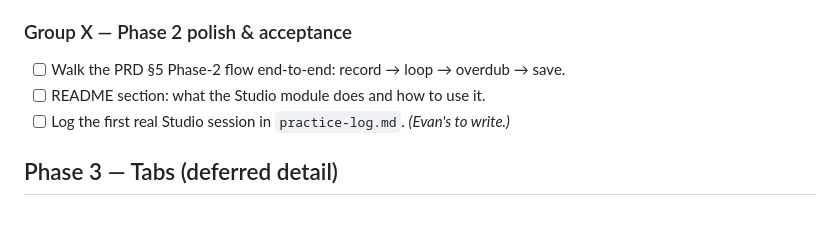
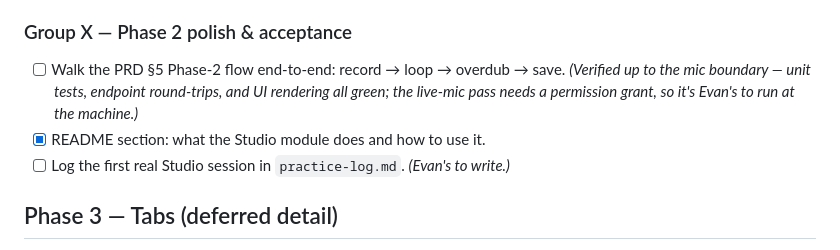
Before and after one commit to EvanWAppel/benten, a Markdown page: TASKS.md, the part around the change. Drawn GitHub-style; blank space fills up the shorter version.

```diff
--- a/TASKS.md
+++ b/TASKS.md
@@ -132,7 +132,10 @@ a session note touch the backend. Grouped like Phase 1: backend/storage first
 ### Group X — Phase 2 polish & acceptance
 
 - [ ] Walk the PRD §5 Phase-2 flow end-to-end: record → loop → overdub → save.
-- [ ] README section: what the Studio module does and how to use it.
+      *(Verified up to the mic boundary — unit tests, endpoint round-trips, and UI
+      rendering all green; the live-mic pass needs a permission grant, so it's
+      Evan's to run at the machine.)*
+- [x] README section: what the Studio module does and how to use it.
 - [ ] Log the first real Studio session in `practice-log.md`. *(Evan's to write.)*
 
 ## Phase 3 — Tabs (deferred detail)
```
Also changed, not shown: README.md (+13 -3 lines).
